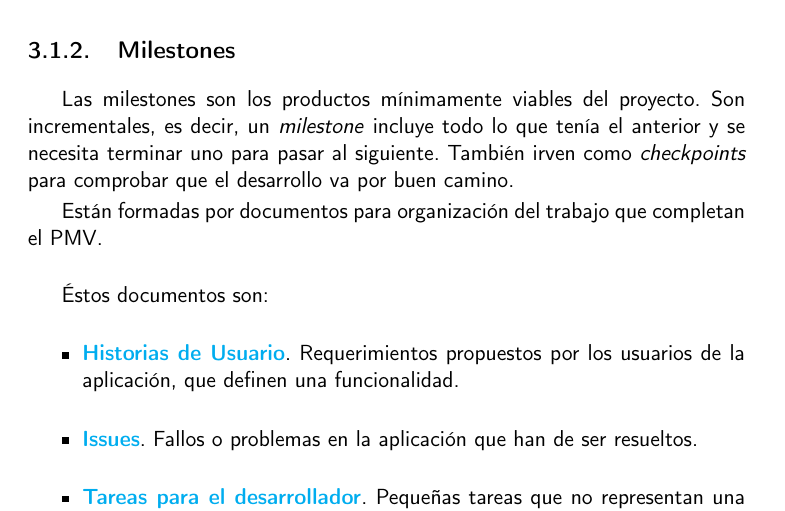
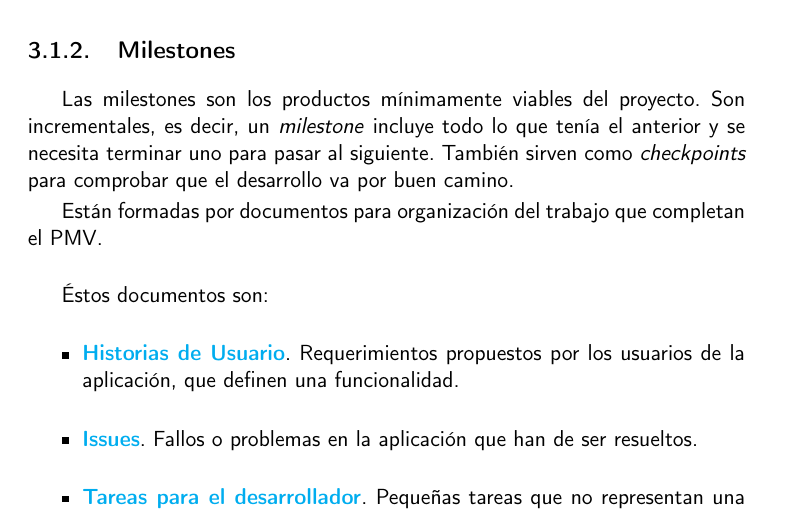
Before and after one commit to Torchu/flixbuff, a LaTeX book (doc/proyecto.tex, which reads doc/secciones/03_metodologia.tex): part of page 23 of 36, cut so that both start at the same text. Compiled offline with pdfLaTeX.

Commit message:
fix lint

```diff
--- a/doc/secciones/03_metodologia.tex
+++ b/doc/secciones/03_metodologia.tex
@@ -46,7 +46,7 @@ momento en qué fase del desarrollo se encuentra el mismo, y en qué estado est
 
 \subsection{Milestones}
 Las milestones son los productos mínimamente viables del proyecto. Son incrementales, es decir, un \textit{milestone}
-incluye todo lo que tenía el anterior y se necesita terminar uno para pasar al siguiente. También irven como
+incluye todo lo que tenía el anterior y se necesita terminar uno para pasar al siguiente. También sirven como
 \textit{checkpoints} para comprobar que el desarrollo va por buen camino.
 
 Están formadas por documentos para organización del
```
